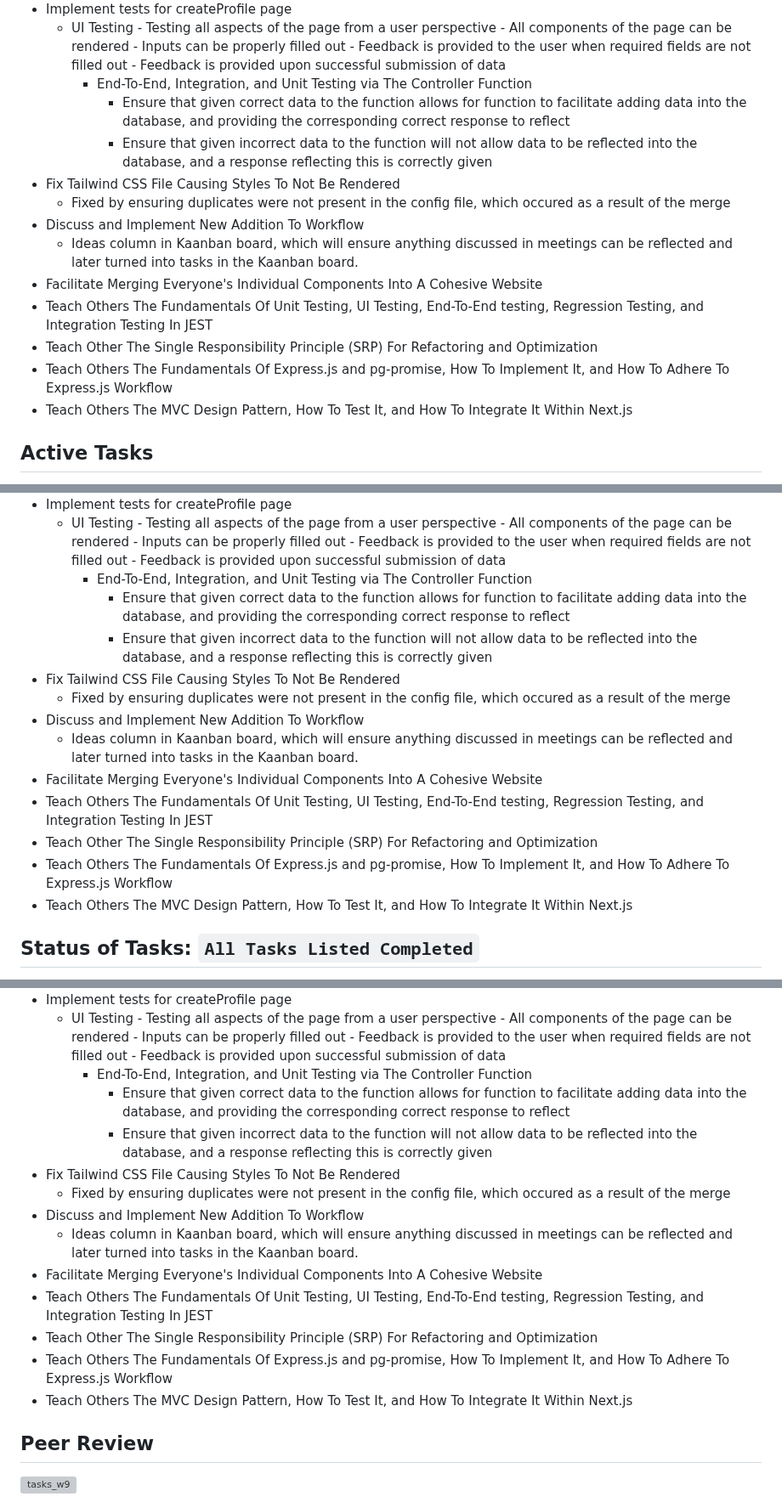
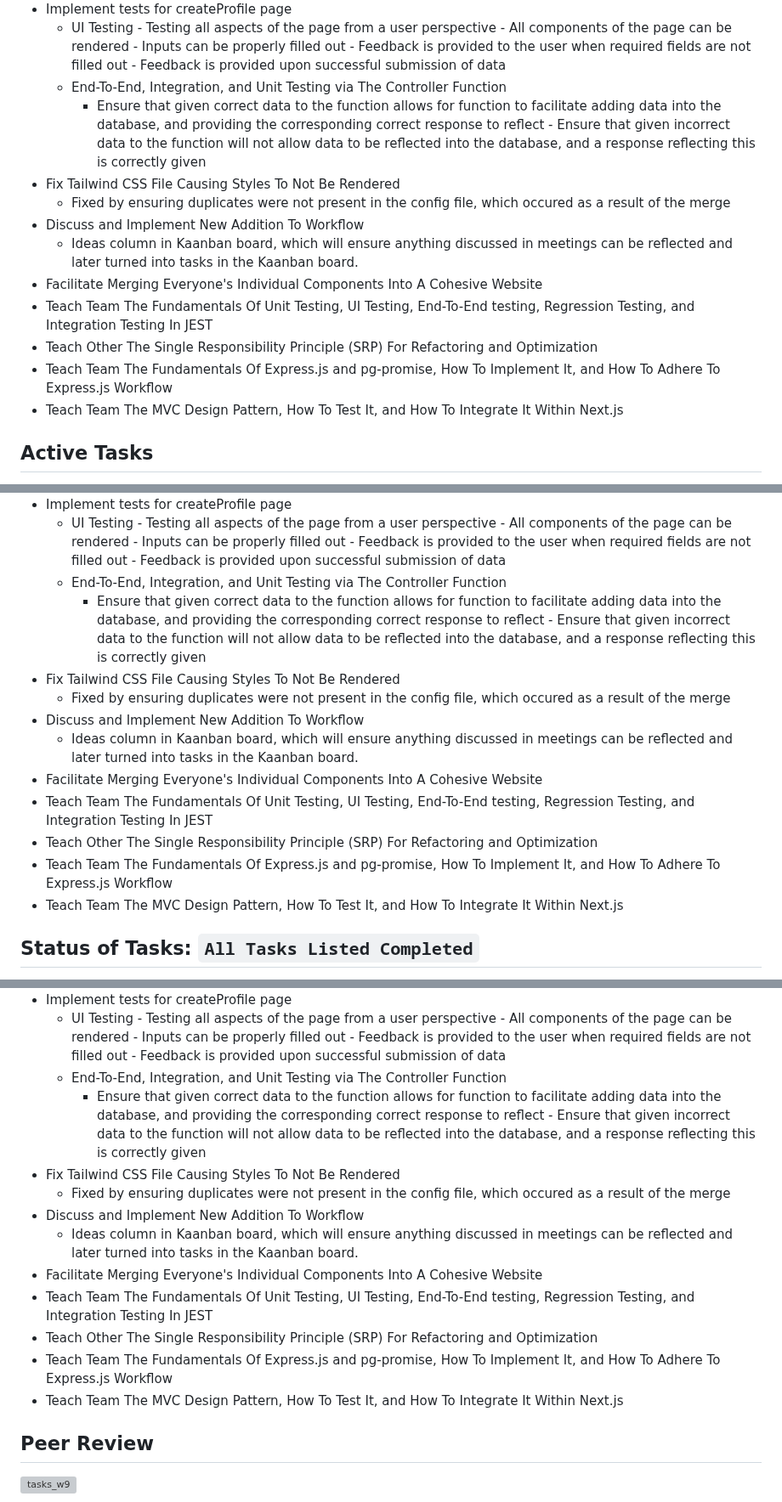
Before and after one commit to TheSomethingSomethingCompany/secret-forest, a Markdown page: docs/weekly logs/indiv_log_ShaheerShoaib.md, 3 parts joined by grey strips. Shown at 85% size. Rendered like a GitHub page; grey boxes are pictures that could not be loaded.

```diff
--- a/docs/weekly logs/indiv_log_ShaheerShoaib.md
+++ b/docs/weekly logs/indiv_log_ShaheerShoaib.md
@@ -304,18 +304,18 @@
               - Inputs can be properly filled out
               - Feedback is provided to the user when required fields are not filled out
               - Feedback is provided upon successful submission of data
-      - End-To-End, Integration, and Unit Testing via The Controller Function
-          - Ensure that given correct data to the function allows for function to facilitate adding data into the database, and providing the corresponding correct response to reflect
+  - End-To-End, Integration, and Unit Testing via The Controller Function
+    - Ensure that given correct data to the function allows for function to facilitate adding data into the database, and providing the corresponding correct response to reflect
           - Ensure that given incorrect data to the function will not allow data to be reflected into the database, and a response reflecting this is correctly given
 - Fix Tailwind CSS File Causing Styles To Not Be Rendered
   - Fixed by ensuring duplicates were not present in the config file, which occured as a result of the merge
 - Discuss and Implement New Addition To Workflow
     - Ideas column in Kaanban board, which will ensure anything discussed in meetings can be reflected and later turned into tasks in the Kaanban board.
 - Facilitate Merging Everyone's Individual Components Into A Cohesive Website
-- Teach Others The Fundamentals Of Unit Testing, UI Testing, End-To-End testing, Regression Testing, and Integration Testing In JEST
+- Teach Team The Fundamentals Of Unit Testing, UI Testing, End-To-End testing, Regression Testing, and Integration Testing In JEST
 - Teach Other The Single Responsibility Principle (SRP) For Refactoring and Optimization
-- Teach Others The Fundamentals Of Express.js and pg-promise, How To Implement It, and How To Adhere To Express.js Workflow
-- Teach Others The MVC Design Pattern, How To Test It, and How To Integrate It Within Next.js
+- Teach Team The Fundamentals Of Express.js and pg-promise, How To Implement It, and How To Adhere To Express.js Workflow
+- Teach Team The MVC Design Pattern, How To Test It, and How To Integrate It Within Next.js
 
 ## Active Tasks
 
@@ -338,18 +338,18 @@
               - Inputs can be properly filled out
               - Feedback is provided to the user when required fields are not filled out
               - Feedback is provided upon successful submission of data
-      - End-To-End, Integration, and Unit Testing via The Controller Function
-          - Ensure that given correct data to the function allows for function to facilitate adding data into the database, and providing the corresponding correct response to reflect
+  - End-To-End, Integration, and Unit Testing via The Controller Function
+    - Ensure that given correct data to the function allows for function to facilitate adding data into the database, and providing the corresponding correct response to reflect
           - Ensure that given incorrect data to the function will not allow data to be reflected into the database, and a response reflecting this is correctly given
 - Fix Tailwind CSS File Causing Styles To Not Be Rendered
   - Fixed by ensuring duplicates were not present in the config file, which occured as a result of the merge
 - Discuss and Implement New Addition To Workflow
     - Ideas column in Kaanban board, which will ensure anything discussed in meetings can be reflected and later turned into tasks in the Kaanban board.
 - Facilitate Merging Everyone's Individual Components Into A Cohesive Website
-- Teach Others The Fundamentals Of Unit Testing, UI Testing, End-To-End testing, Regression Testing, and Integration Testing In JEST
+- Teach Team The Fundamentals Of Unit Testing, UI Testing, End-To-End testing, Regression Testing, and Integration Testing In JEST
 - Teach Other The Single Responsibility Principle (SRP) For Refactoring and Optimization
-- Teach Others The Fundamentals Of Express.js and pg-promise, How To Implement It, and How To Adhere To Express.js Workflow
-- Teach Others The MVC Design Pattern, How To Test It, and How To Integrate It Within Next.js
+- Teach Team The Fundamentals Of Express.js and pg-promise, How To Implement It, and How To Adhere To Express.js Workflow
+- Teach Team The MVC Design Pattern, How To Test It, and How To Integrate It Within Next.js
 
 
 ## Status of Tasks: `All Tasks Listed Completed`
@@ -373,18 +373,18 @@
               - Inputs can be properly filled out
               - Feedback is provided to the user when required fields are not filled out
               - Feedback is provided upon successful submission of data
-      - End-To-End, Integration, and Unit Testing via The Controller Function
-          - Ensure that given correct data to the function allows for function to facilitate adding data into the database, and providing the corresponding correct response to reflect
+  - End-To-End, Integration, and Unit Testing via The Controller Function
+    - Ensure that given correct data to the function allows for function to facilitate adding data into the database, and providing the corresponding correct response to reflect
           - Ensure that given incorrect data to the function will not allow data to be reflected into the database, and a response reflecting this is correctly given
 - Fix Tailwind CSS File Causing Styles To Not Be Rendered
   - Fixed by ensuring duplicates were not present in the config file, which occured as a result of the merge
 - Discuss and Implement New Addition To Workflow
     - Ideas column in Kaanban board, which will ensure anything discussed in meetings can be reflected and later turned into tasks in the Kaanban board.
 - Facilitate Merging Everyone's Individual Components Into A Cohesive Website
-- Teach Others The Fundamentals Of Unit Testing, UI Testing, End-To-End testing, Regression Testing, and Integration Testing In JEST
+- Teach Team The Fundamentals Of Unit Testing, UI Testing, End-To-End testing, Regression Testing, and Integration Testing In JEST
 - Teach Other The Single Responsibility Principle (SRP) For Refactoring and Optimization
-- Teach Others The Fundamentals Of Express.js and pg-promise, How To Implement It, and How To Adhere To Express.js Workflow
-- Teach Others The MVC Design Pattern, How To Test It, and How To Integrate It Within Next.js
+- Teach Team The Fundamentals Of Express.js and pg-promise, How To Implement It, and How To Adhere To Express.js Workflow
+- Teach Team The MVC Design Pattern, How To Test It, and How To Integrate It Within Next.js
 
 
 ## Peer Review
```
